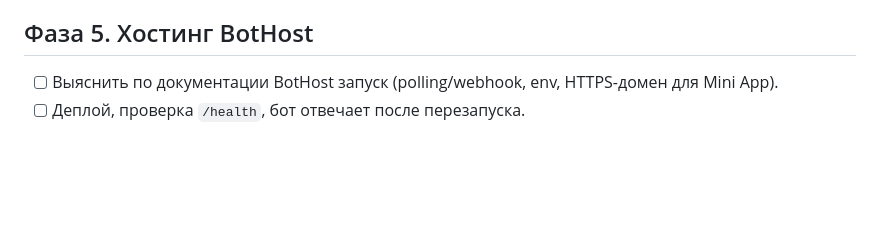
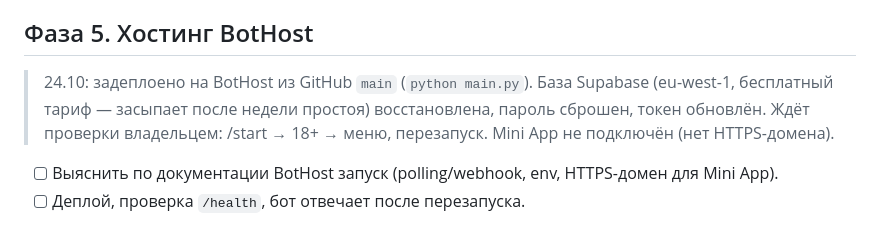
Before and after one commit to koovarem-byte/Bank-Flow, a Markdown page: PLAN.md, the part around the change. GitHub-like rendering; blank space fills up the shorter version.

Commit message:
PLAN/CLAUDE: статус деплоя на BotHost и базы Supabase
Co-Authored-By: Claude Opus 5.5 <noreply@anthropic.com>
Claude-Session: https://claude.ai/code/session_01Bkm2Y4LRSz4gaixrb2TncE

```diff
--- a/PLAN.md
+++ b/PLAN.md
@@ -31,6 +31,7 @@
 - [x] Стиль: чистый «финтех» (тёмная тема, один акцент, крупные цифры, понятные статусы).
 
 ## Фаза 5. Хостинг BotHost
+> 24.10: задеплоено на BotHost из GitHub `main` (`python main.py`). База Supabase (eu-west-1, бесплатный тариф — засыпает после недели простоя) восстановлена, пароль сброшен, токен обновлён. Ждёт проверки владельцем: /start → 18+ → меню, перезапуск. Mini App не подключён (нет HTTPS-домена).
 - [ ] Выяснить по документации BotHost запуск (polling/webhook, env, HTTPS-домен для Mini App).
 - [ ] Деплой, проверка `/health`, бот отвечает после перезапуска.
 
```
Also changed, not shown: CLAUDE.md (+1 -1 lines).
